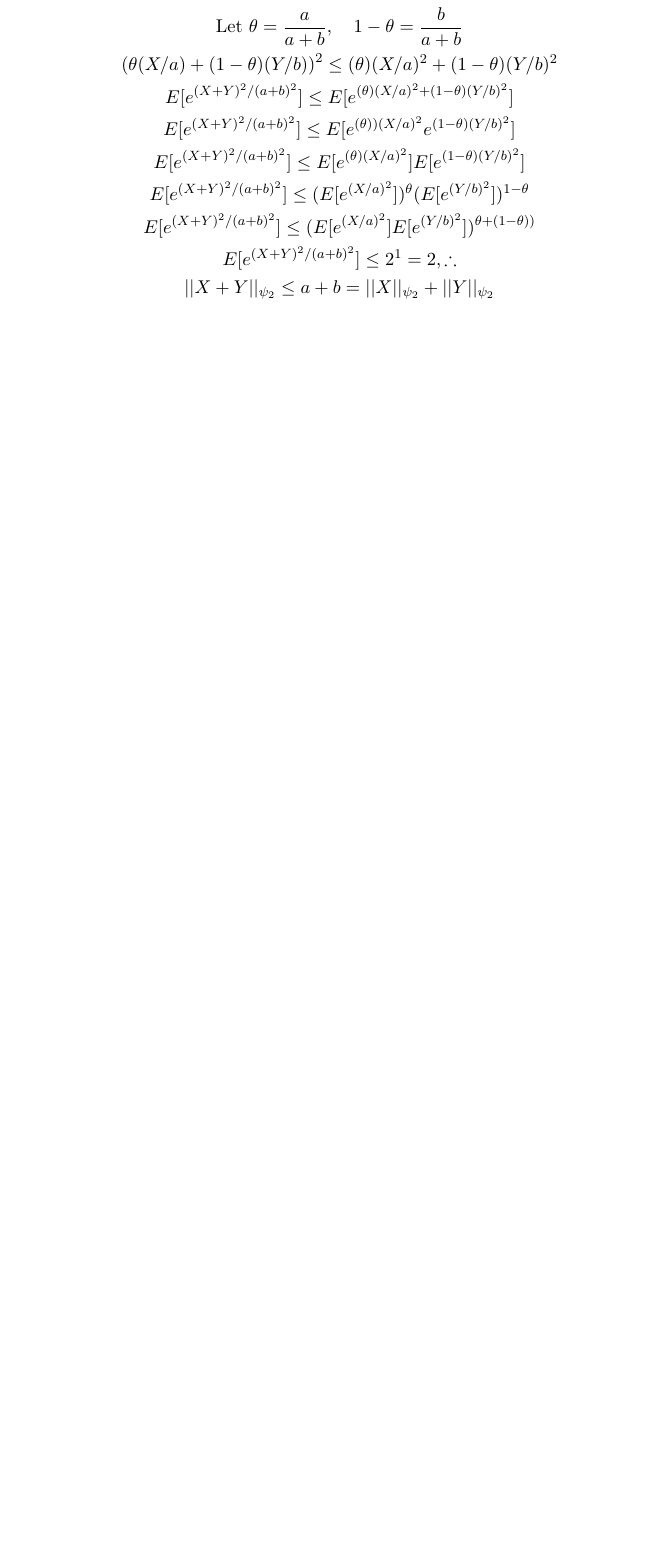
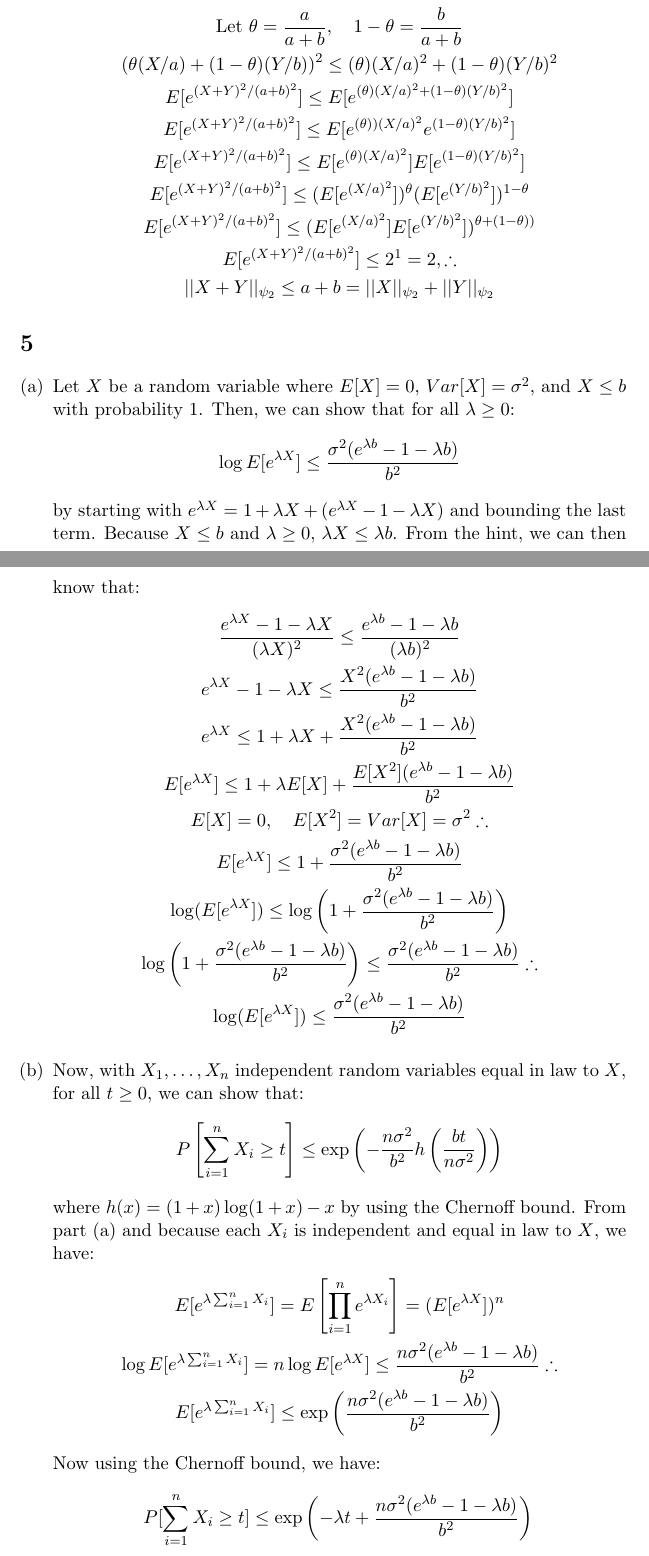
Before and after one commit to TangyKiwi/DSC-242, a LaTeX problem sheet (HW1/HW1.tex): part of page 6 of 6 before the commit and two parts of pages 6 and 7 of 8 after it, the two joined at a grey line, cut so that both start at the same text, the shorter picture padded with empty space. Compiled offline with pdfLaTeX.

Commit message:
Update HW1

```diff
--- a/HW1/HW1.tex
+++ b/HW1/HW1.tex
@@ -217,3 +217,40 @@ sum the geometric series using $r = \frac{|\lambda| b}{3}$:
         ||X+Y||_{\psi_2} \leq a + b = ||X||_{\psi_2} + ||Y||_{\psi_2}
     \end{gather*}
 \end{enumerate}
+
+\section{}
+\begin{enumerate}[(a)]
+    \item Let $X$ be a random variable where $E[X] = 0$, $Var[X] = \sigma^2$, and
+    $X \leq b$ with probability 1. Then, we can show that for all $\lambda \geq 0$:
+    \[
+        \log E[e^{\lambda X}] \leq \frac{\sigma^2(e^{\lambda b} - 1 - \lambda b)}{b^2}
+    \]
+    by starting with $e^{\lambda X} = 1 + \lambda X + (e^{\lambda X} - 1 - \lambda X)$
+    and bounding the last term. Because $X \leq b$ and $\lambda \geq 0$, $\lambda X \leq \lambda b$.
+    From the hint, we can then know that:
+    \begin{gather*}
+        \frac{e^{\lambda X} - 1 - \lambda X}{(\lambda X)^2} \leq \frac{e^{\lambda b} - 1 - \lambda b}{(\lambda b)^2} \\
+        e^{\lambda X} - 1 - \lambda X \leq \frac{X^2(e^{\lambda b} - 1 - \lambda b)}{b^2} \\
+        e^{\lambda X} \leq 1 + \lambda X + \frac{X^2(e^{\lambda b} - 1 - \lambda b)}{b^2} \\
+        E[e^{\lambda X}] \leq 1 + \lambda E[X] + \frac{E[X^2](e^{\lambda b} - 1 - \lambda b)}{b^2} \\
+        E[X] = 0, \quad E[X^2] = Var[X] = \sigma^2 \therefore \\
+        E[e^{\lambda X}] \leq 1 + \frac{\sigma^2(e^{\lambda b} - 1 - \lambda b)}{b^2} \\
+        \log(E[e^{\lambda X}]) \leq \log\left(1 + \frac{\sigma^2(e^{\lambda b} - 1 - \lambda b)}{b^2}\right) \\
+        \log\left(1 + \frac{\sigma^2(e^{\lambda b} - 1 - \lambda b)}{b^2}\right) \leq \frac{\sigma^2(e^{\lambda b} - 1 - \lambda b)}{b^2} \therefore \\
+        \log(E[e^{\lambda X}]) \leq \frac{\sigma^2(e^{\lambda b} - 1 - \lambda b)}{b^2}
+    \end{gather*}
+    \item Now, with $X_1, \dots, X_n$ independent random variables equal in law
+    to $X$, for all $t \geq 0$, we can show that:
+    \[
+        P\left[\sum_{i=1}^n X_i \geq t\right] \leq \exp\left(-\frac{n\sigma^2}{b^2} h\left(\frac{bt}{n\sigma^2}\right)\right)
+    \]
+    where $h(x) = (1+x)\log(1+x) - x$ by using the Chernoff bound. From part (a)
+    and because each $X_i$ is independent and equal in law to $X$, we have:
+    \begin{gather*}
+        E[e^{\lambda \sum_{i=1}^n X_i}] = E\left[\prod_{i=1}^n e^{\lambda X_i}\right] = (E[e^{\lambda X}])^n \\
+        \log E[e^{\lambda \sum_{i=1}^n X_i}] = n \log E[e^{\lambda X}] \leq \frac{n\sigma^2(e^{\lambda b} - 1 - \lambda b)}{b^2} \therefore \\
+        E[e^{\lambda \sum_{i=1}^n X_i}] \leq \exp\left(\frac{n\sigma^2(e^{\lambda b} - 1 - \lambda b)}{b^2}\right)
+    \end{gather*}
+    Now using the Chernoff bound, we have:
+    \[
+        P[\sum_{i=1}^n X_i \geq t] \leq \exp\left(-\lambda t + \frac{n\sigma^2(e^{\lambda b} - 1 - \lambda b)}{b^2}\right) \\
```
Also changed, not shown: HW1/HW1.pdf, HW1/HW1.tex (28 more changed lines), 3 other files.
